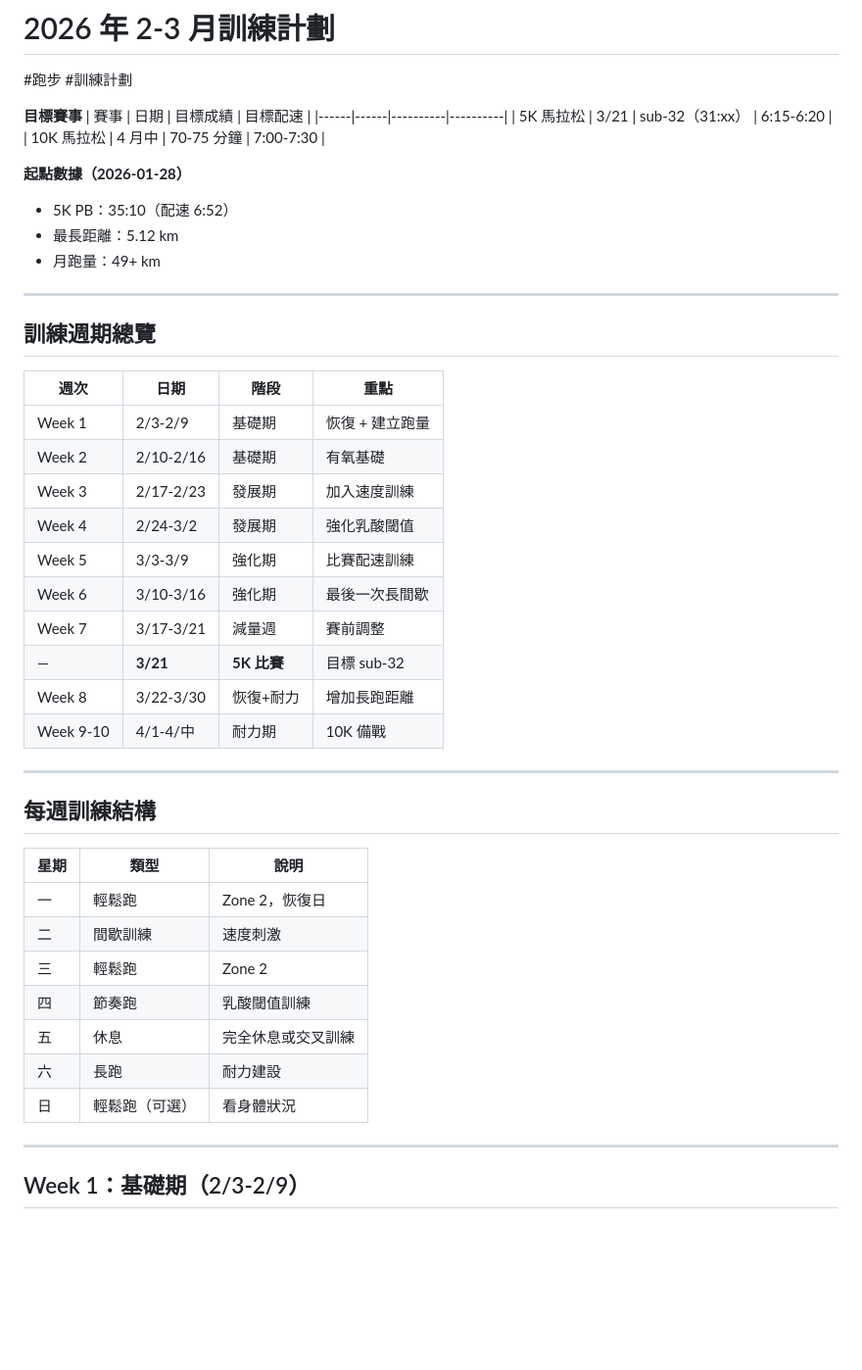
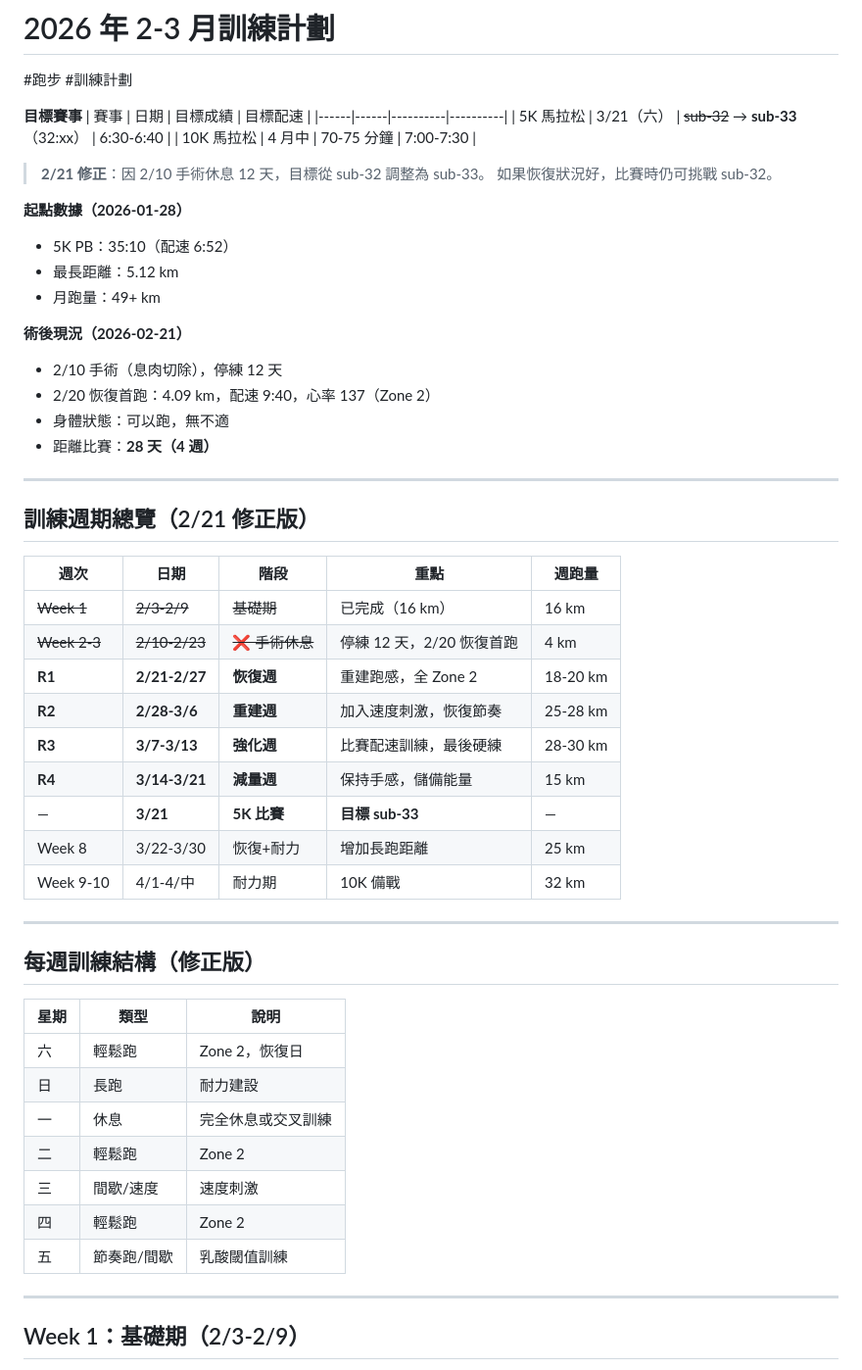
Before and after one commit to pingyen-captain/running-dashboard, a Markdown page: 2026-02-03-訓練計劃.md, the part around one of its changes. Shown at 98% size. Drawn GitHub-style; blank space fills up the shorter version.

```diff
--- a/2026-02-03-訓練計劃.md
+++ b/2026-02-03-訓練計劃.md
@@ -5,44 +5,52 @@
 **目標賽事**
 | 賽事 | 日期 | 目標成績 | 目標配速 |
 |------|------|----------|----------|
-| 5K 馬拉松 | 3/21 | sub-32（31:xx） | 6:15-6:20 |
+| 5K 馬拉松 | 3/21（六） | ~~sub-32~~ → **sub-33**（32:xx） | 6:30-6:40 |
 | 10K 馬拉松 | 4 月中 | 70-75 分鐘 | 7:00-7:30 |
+
+> **2/21 修正**：因 2/10 手術休息 12 天，目標從 sub-32 調整為 sub-33。
+> 如果恢復狀況好，比賽時仍可挑戰 sub-32。
 
 **起點數據（2026-01-28）**
 - 5K PB：35:10（配速 6:52）
 - 最長距離：5.12 km
 - 月跑量：49+ km
 
----
-
-## 訓練週期總覽
-
-| 週次 | 日期 | 階段 | 重點 |
-|------|------|------|------|
-| Week 1 | 2/3-2/9 | 基礎期 | 恢復 + 建立跑量 |
-| Week 2 | 2/10-2/16 | 基礎期 | 有氧基礎 |
-| Week 3 | 2/17-2/23 | 發展期 | 加入速度訓練 |
-| Week 4 | 2/24-3/2 | 發展期 | 強化乳酸閾值 |
-| Week 5 | 3/3-3/9 | 強化期 | 比賽配速訓練 |
-| Week 6 | 3/10-3/16 | 強化期 | 最後一次長間歇 |
-| Week 7 | 3/17-3/21 | 減量週 | 賽前調整 |
-| — | **3/21** | **5K 比賽** | 目標 sub-32 |
-| Week 8 | 3/22-3/30 | 恢復+耐力 | 增加長跑距離 |
-| Week 9-10 | 4/1-4/中 | 耐力期 | 10K 備戰 |
+**術後現況（2026-02-21）**
+- 2/10 手術（息肉切除），停練 12 天
+- 2/20 恢復首跑：4.09 km，配速 9:40，心率 137（Zone 2）
+- 身體狀態：可以跑，無不適
+- 距離比賽：**28 天（4 週）**
 
 ---
 
-## 每週訓練結構
+## 訓練週期總覽（2/21 修正版）
+
+| 週次 | 日期 | 階段 | 重點 | 週跑量 |
+|------|------|------|------|--------|
+| ~~Week 1~~ | ~~2/3-2/9~~ | ~~基礎期~~ | 已完成（16 km） | 16 km |
+| ~~Week 2-3~~ | ~~2/10-2/23~~ | ~~❌ 手術休息~~ | 停練 12 天，2/20 恢復首跑 | 4 km |
+| **R1** | **2/21-2/27** | **恢復週** | 重建跑感，全 Zone 2 | 18-20 km |
+| **R2** | **2/28-3/6** | **重建週** | 加入速度刺激，恢復節奏 | 25-28 km |
+| **R3** | **3/7-3/13** | **強化週** | 比賽配速訓練，最後硬練 | 28-30 km |
+| **R4** | **3/14-3/21** | **減量週** | 保持手感，儲備能量 | 15 km |
+| — | **3/21** | **5K 比賽** | **目標 sub-33** | — |
+| Week 8 | 3/22-3/30 | 恢復+耐力 | 增加長跑距離 | 25 km |
+| Week 9-10 | 4/1-4/中 | 耐力期 | 10K 備戰 | 32 km |
+
+---
+
+## 每週訓練結構（修正版）
 
 | 星期 | 類型 | 說明 |
 |------|------|------|
-| 一 | 輕鬆跑 | Zone 2，恢復日 |
-| 二 | 間歇訓練 | 速度刺激 |
-| 三 | 輕鬆跑 | Zone 2 |
-| 四 | 節奏跑 | 乳酸閾值訓練 |
-| 五 | 休息 | 完全休息或交叉訓練 |
-| 六 | 長跑 | 耐力建設 |
-| 日 | 輕鬆跑（可選） | 看身體狀況 |
+| 六 | 輕鬆跑 | Zone 2，恢復日 |
+| 日 | 長跑 | 耐力建設 |
+| 一 | 休息 | 完全休息或交叉訓練 |
+| 二 | 輕鬆跑 | Zone 2 |
+| 三 | 間歇/速度 | 速度刺激 |
+| 四 | 輕鬆跑 | Zone 2 |
+| 五 | 節奏跑/間歇 | 乳酸閾值訓練 |
 
 ---
 
```
Also changed, not shown: other parts of 2026-02-03-訓練計劃.md (+89 -83 lines).
